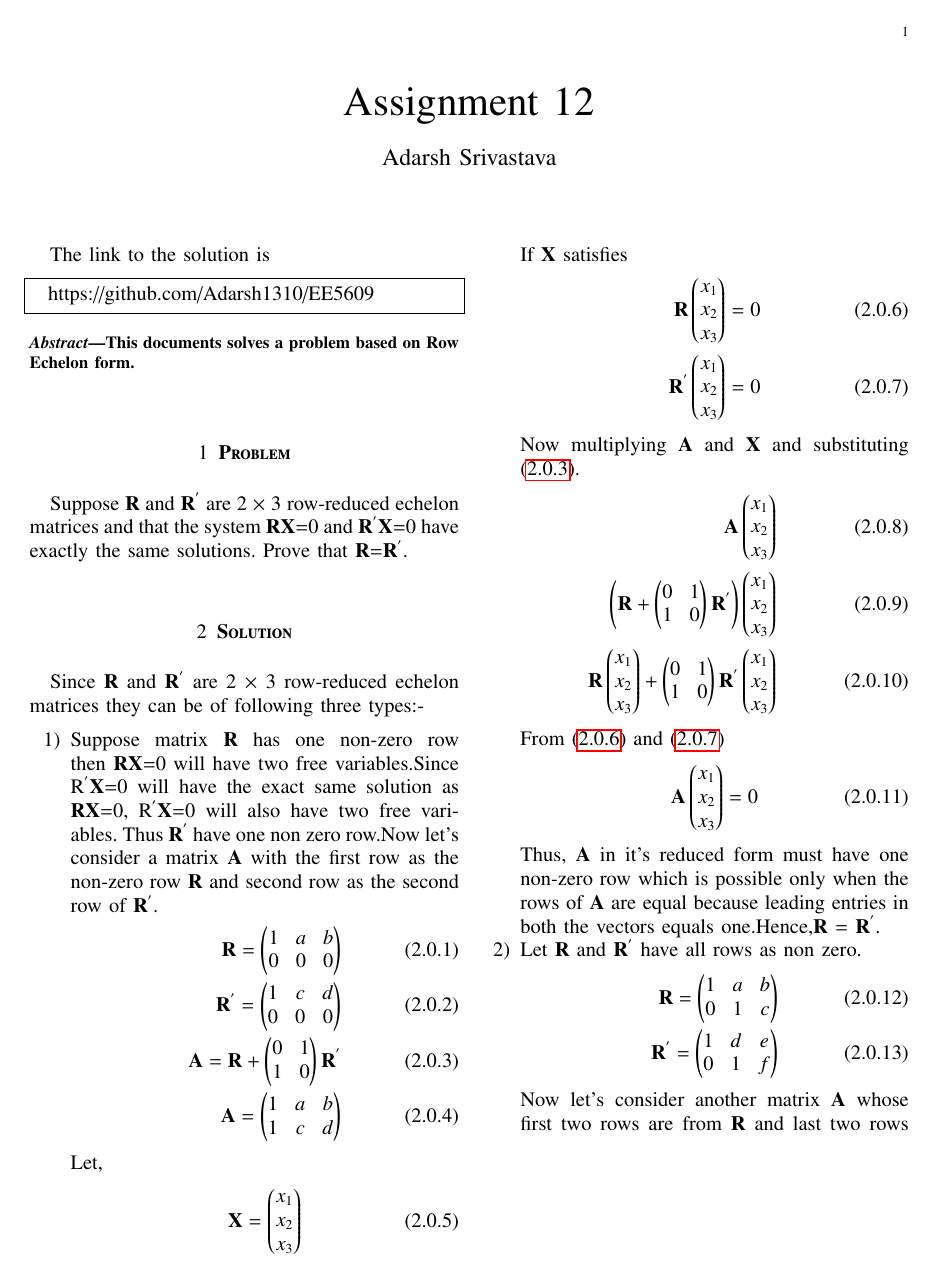
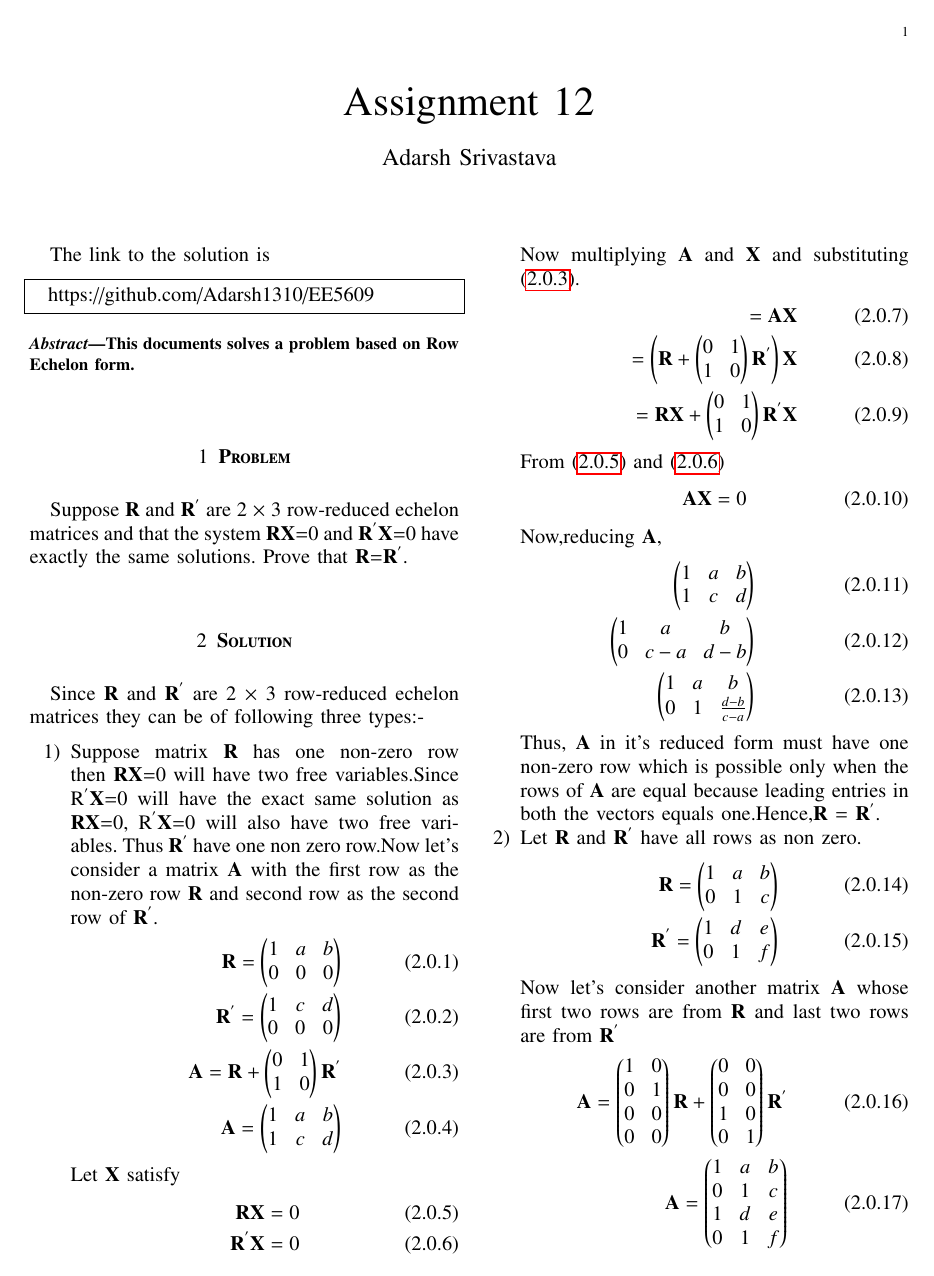
Before and after one commit to Adarsh1310/EE5609, a LaTeX problem sheet (Assignment_12/Assignment_12.tex): page 1 of 2. The pictures show the PDF file Assignment_12/Assignment_12.pdf that the author committed with the source.

Commit message:
Add files via upload

```diff
--- a/Assignment_12/Assignment_12.tex
+++ b/Assignment_12/Assignment_12.tex
@@ -142,13 +138,12 @@ $\vec{R}$$\vec{X}$=0, \vec{R}^{'}$$\vec{X}$=0 will also have two free variables.
   \begin{align}
-  \vec{R}\myvec{x_1\\x_2\\x_3}=0\label{b}\\
-  \vec{R}^{'}\myvec{x_1\\x_2\\x_3}=0\label{c}
+  \vec{R}\vec{X}=0\label{b}\\
+  \vec{R}^{'}\vec{X}=0\label{c}
   \end{align}
 Now multiplying $\vec{A}$ and $\vec{X}$ and substituting \eqref{a}.
   \begin{align}
-  \vec{A}\myvec{x_1\\x_2\\x_3}\\
-  \left(\vec{R}+\myvec{0&1\\1&0}\vec{R}^{'}\right)\myvec{x_1\\x_2\\x_3}\\
-  \vec{R}\myvec{x_1\\x_2\\x_3}+\myvec{0&1\\1&0}\vec{R}^{'}\myvec{x_1\\x_2\\x_3}
+  =\vec{A}\vec{X}\\
+  =\left(\vec{R}+\myvec{0&1\\1&0}\vec{R}^{'}\right)\vec{X}\\
+  =\vec{R}\vec{X}+\myvec{0&1\\1&0}\vec{R}^{'}\vec{X}
   \end{align}
   From \eqref{b} and \eqref{c}
   \begin{align}
-  \vec{A}\myvec{x_1\\x_2\\x_3}=0
@@ -155,3 +154,6 @@ Now multiplying $\vec{A}$ and $\vec{X}$ and substituting \eqref{a}.
+  \myvec{1&a&b\\1&c&d}\\
+  \myvec{1&a&b\\0&c-a&d-b}\\
+  \myvec{1&a&b\\0&1&\frac{d-b}{c-a}}
   \end{align}
   Thus, $\vec{A}$ in it's reduced form must have one non-zero row which is possible only when the rows of $\vec{A}$ are equal because leading entries in both the vectors equals one.Hence,$\vec{R}$ = $\vec{R}^{'}$.
  \item Let $\vec{R}$ and $\vec{R}^{'}$ have all rows as non zero.
@@ -164,16 +166,21 @@ Now multiplying $\vec{A}$ and $\vec{X}$ and substituting \eqref{a}.
   \begin{align}
-  \vec{R}\myvec{x_1\\x_2\\x_3}=0\label{e}\\
-  \vec{R}^{'}\myvec{x_1\\x_2\\x_3}=0\label{f}
+  \vec{R}\vec{X}=0\label{e}\\
+  \vec{R}^{'}\vec{X}=0\label{f}
   \end{align}
 Now multiplying $\vec{A}$ and $\vec{X}$ and substituting \eqref{d}.
   \begin{align}
-  \vec{A}\myvec{x_1\\x_2\\x_3}\\
-  \left(\myvec{1&0\\0&1\\0&0\\0&0}\vec{R}+\myvec{0&0\\0&0\\1&0\\0&1}\vec{R}^{'}\right)\myvec{x_1\\x_2\\x_3}\\
-  \myvec{1&0\\0&1\\0&0\\0&0}\vec{R}\myvec{x_1\\x_2\\x_3}+\myvec{0&0\\0&0\\1&0\\0&1}\vec{R}^{'}\myvec{x_1\\x_2\\x_3} \end{align}
+  \vec{A}\vec{X}\\
+  \left(\myvec{1&0\\0&1\\0&0\\0&0}\vec{R}+\myvec{0&0\\0&0\\1&0\\0&1}\vec{R}^{'}\right)\vec{X}\\
+  \myvec{1&0\\0&1\\0&0\\0&0}\vec{R}\vec{X}+\myvec{0&0\\0&0\\1&0\\0&1}\vec{R}^{'}\vec{X} \end{align}
   From \eqref{e} and \eqref{f}
   \begin{align}
-  \vec{A}\myvec{x_1\\x_2\\x_3}=0
+  \vec{A}\vec{X}=0
   \end{align}
+  Now,bringing,reducing $\vec{A}$
+  \begin{align}
+  \myvec{1&a&b\\0&1&c\\1&d&e\\0&1&f}\\
+  \myvec{1&a&b\\0&1&c\\0&d-a&e-b\\0&0&f-c}
+   \end{align}
  Therefore row reduced echelon form of $\vec{A}$ must have two non-zero rows, which implies the rows of $\vec{R}$ and  $\vec{R}^'$ must be a linear combination of each other. It is possible only when the leading coefficients of the first row of $\vec{R}$ and  $\vec{R}^'$ occur in the same column.By similar argument, the leading coefficients of the second rows must also occur in the same column. Thus, the only way the rows of $\vec{R}$ and $\vec{R}^{'}$ are linear combination of one another is that the respective rows coincide and hence $\vec{R}$ = $\vec{R}^{'}$.
   \item Suppose matrix $\vec{R}$ have all the rows as zero then $\vec{R}$$\vec{X}$=0 will be satisfied for all values of $\vec{X}$. We know that $\vec{R}^'$$\vec{X}$=0 will have the exact same solution as
  $\vec{R}$$\vec{X}$=0 then we can say that for all values of $\vec{X}$=0 equation $\vec{R}^{'}$$\vec{X}$=0 will be satisfied hence, $\vec{R}^{'}$=$\vec{R}$=0.
```
Also changed, not shown: Assignment_12/Assignment_12.pdf, Assignment_12/Assignment_12.tex (12 more changed lines).
